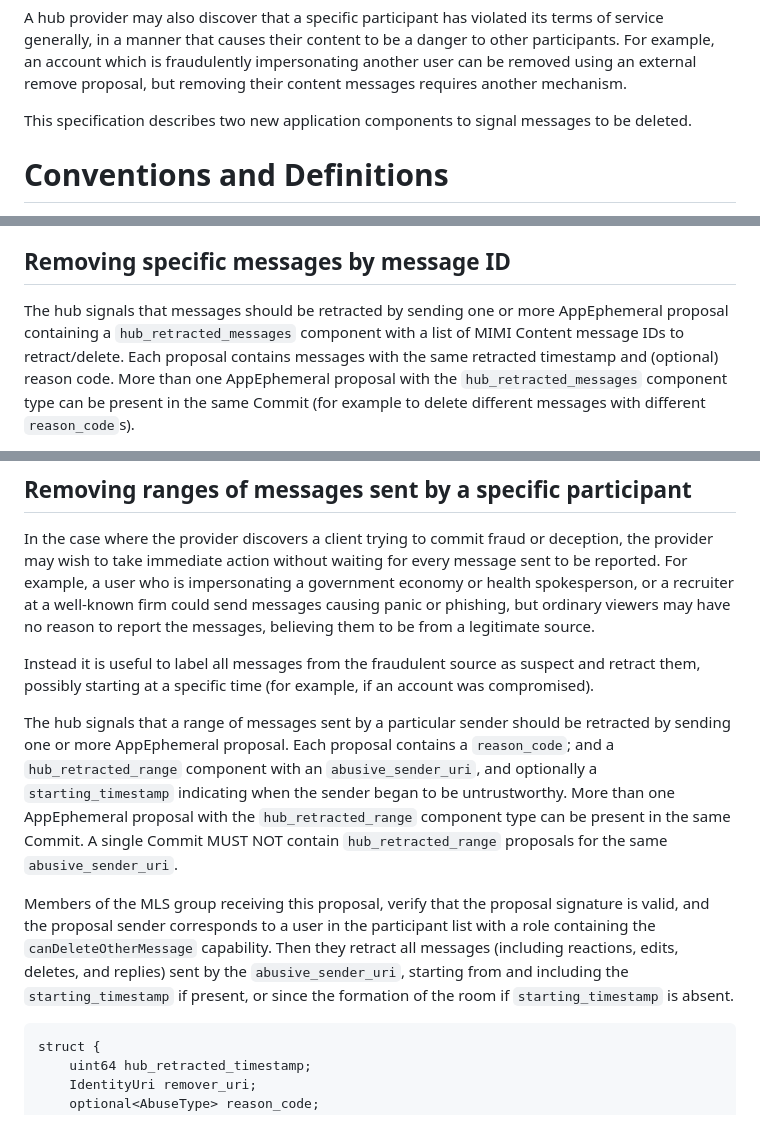
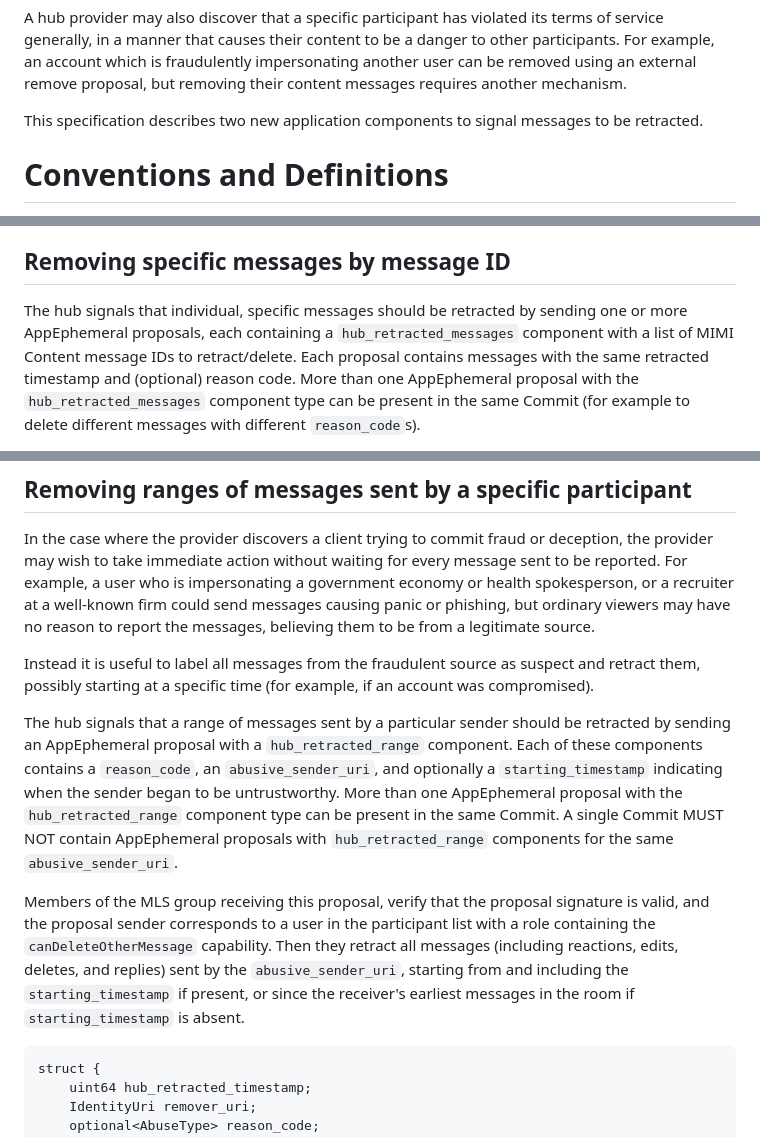
Before and after one commit to rohanmahy/mimi-hub-deleted-messages, a Markdown page: draft-mahy-mimi-hub-retracted-messages.md, 3 parts joined by grey strips. Rendered like a GitHub page.

Commit message:
Review top to bottom for NITS

```diff
--- a/draft-mahy-mimi-hub-retracted-messages.md
+++ b/draft-mahy-mimi-hub-retracted-messages.md
@@ -62,7 +62,7 @@ In many such cases, the provider even has a legal duty to act.
 A hub provider may also discover that a specific participant has violated its terms of service generally, in a manner that causes their content to be a danger to other participants.
 For example, an account which is fraudulently impersonating another user can be removed using an external remove proposal, but removing their content messages requires another mechanism.
 
-This specification describes two new application components to signal messages to be deleted.
+This specification describes two new application components to signal messages to be retracted.
 
 
 # Conventions and Definitions
@@ -78,7 +78,7 @@ The hub could also retract messages for other reasons, such as upon discovering
 
 ## Removing specific messages by message ID
 
-The hub signals that messages should be retracted by sending one or more AppEphemeral proposal containing a `hub_retracted_messages` component with a list of MIMI Content message IDs to retract/delete.
+The hub signals that individual, specific messages should be retracted by sending one or more AppEphemeral proposals, each containing a `hub_retracted_messages` component with a list of MIMI Content message IDs to retract/delete.
 Each proposal contains messages with the same retracted timestamp and (optional) reason code.
 More than one AppEphemeral proposal with the `hub_retracted_messages` component type can be present in the same Commit (for example to delete different messages with different `reason_code`s).
 
@@ -114,13 +114,13 @@ For example, a user who is impersonating a government economy or health spokespe
 
 Instead it is useful to label all messages from the fraudulent source as suspect and retract them, possibly starting at a specific time (for example, if an account was compromised).
 
-The hub signals that a range of messages sent by a particular sender should be retracted by sending one or more AppEphemeral proposal.
-Each proposal contains a `reason_code`; and a `hub_retracted_range` component with an `abusive_sender_uri`, and optionally a `starting_timestamp` indicating when the sender began to be untrustworthy.
+The hub signals that a range of messages sent by a particular sender should be retracted by sending an AppEphemeral proposal with a `hub_retracted_range` component.
+Each of these components contains a `reason_code`, an `abusive_sender_uri`, and optionally a `starting_timestamp` indicating when the sender began to be untrustworthy.
 More than one AppEphemeral proposal with the `hub_retracted_range` component type can be present in the same Commit.
-A single Commit MUST NOT contain `hub_retracted_range` proposals for the same `abusive_sender_uri`.
+A single Commit MUST NOT contain AppEphemeral proposals with `hub_retracted_range` components for the same `abusive_sender_uri`.
 
 Members of the MLS group receiving this proposal, verify that the proposal signature is valid, and the proposal sender corresponds to a user in the participant list with a role containing the `canDeleteOtherMessage` capability.
-Then they retract all messages (including reactions, edits, deletes, and replies) sent by the `abusive_sender_uri`, starting from and including the `starting_timestamp` if present, or since the formation of the room if `starting_timestamp` is absent.
+Then they retract all messages (including reactions, edits, deletes, and replies) sent by the `abusive_sender_uri`, starting from and including the `starting_timestamp` if present, or since the receiver's earliest messages in the room if `starting_timestamp` is absent.
 
 ~~~ tls
 struct {
```
Also changed, not shown: other parts of draft-mahy-mimi-hub-retracted-messages.md (+1 -1 lines).
